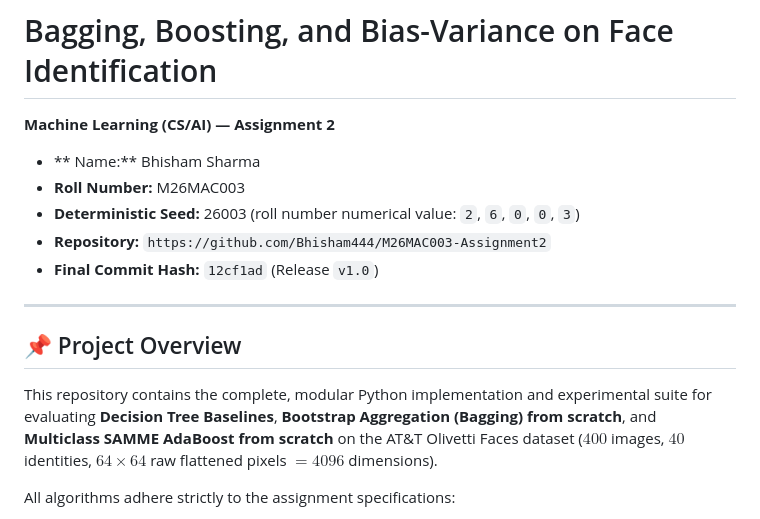
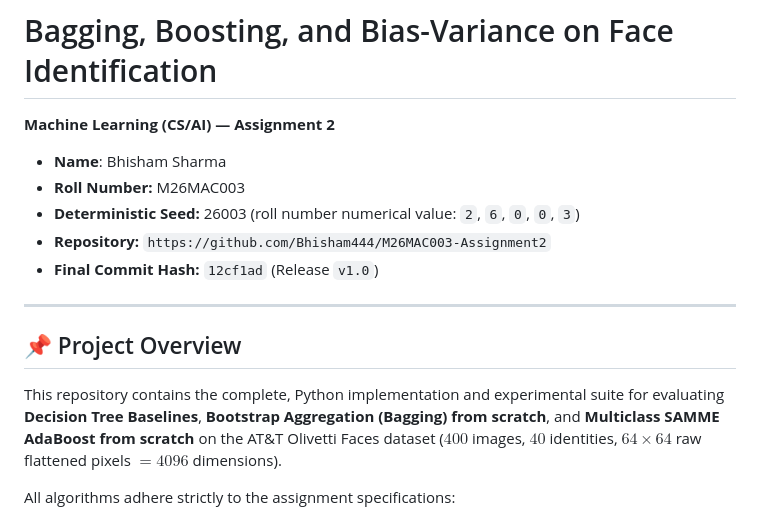
Before and after one commit to Bhisham444/M26MAC003-Assignment2, a Markdown page: README.md, the part around the change. Rendered like a GitHub page.

```diff
--- a/README.md
+++ b/README.md
@@ -1,7 +1,7 @@
 # Bagging, Boosting, and Bias-Variance on Face Identification
 
 **Machine Learning (CS/AI) — Assignment 2**
-- ** Name:** Bhisham Sharma
+- **Name**: Bhisham Sharma
 - **Roll Number:** M26MAC003
 - **Deterministic Seed:** 26003 (roll number numerical value: `2`, `6`, `0`, `0`, `3`)
 - **Repository:** `https://github.com/Bhisham444/M26MAC003-Assignment2`
@@ -10,7 +10,7 @@
 ---
 
 ## 📌 Project Overview
-This repository contains the complete, modular Python implementation and experimental suite for evaluating **Decision Tree Baselines**, **Bootstrap Aggregation (Bagging) from scratch**, and **Multiclass SAMME AdaBoost from scratch** on the AT&T Olivetti Faces dataset ($400$ images, $40$ identities, $64 \times 64$ raw flattened pixels $= 4096$ dimensions).
+This repository contains the complete, Python implementation and experimental suite for evaluating **Decision Tree Baselines**, **Bootstrap Aggregation (Bagging) from scratch**, and **Multiclass SAMME AdaBoost from scratch** on the AT&T Olivetti Faces dataset ($400$ images, $40$ identities, $64 \times 64$ raw flattened pixels $= 4096$ dimensions).
 
 All algorithms adhere strictly to the assignment specifications:
 - No PCA or dimensionality reduction is applied; all models operate on raw flattened pixels.
```
